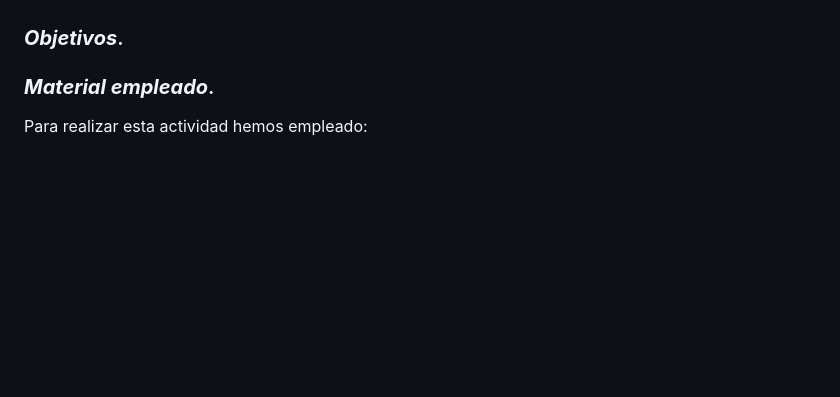
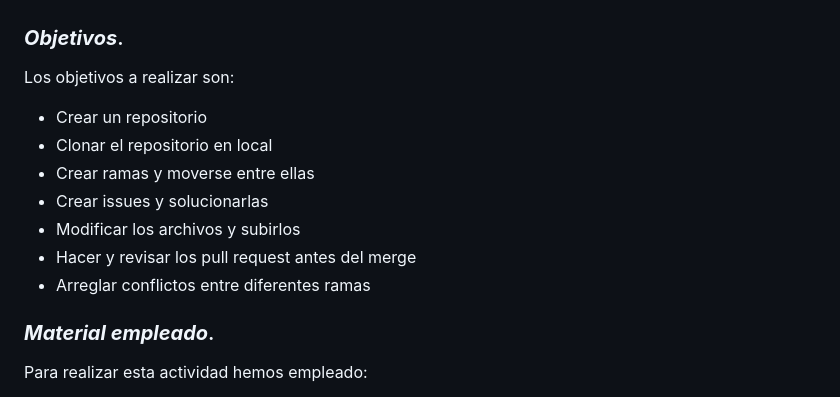
Before and after one commit to Jessicad-l/git-work, a Markdown page: README.md, the part around one of its changes. Drawn GitHub-style; blank space fills up the shorter version.

Commit message:
Objetivos

```diff
--- a/README.md
+++ b/README.md
@@ -27,7 +27,15 @@ En la siguiente práctica trabajaremos con documentación y el sistema de contro
 
 ### ***Objetivos***. <a name="id2"></a>
 
+Los objetivos a realizar son:
 
++ Crear un repositorio
++ Clonar el repositorio en local
++ Crear ramas y moverse entre ellas
++ Crear issues y solucionarlas
++ Modificar los archivos y subirlos
++ Hacer y revisar los pull request antes del merge
++ Arreglar conflictos entre diferentes ramas
 
 ### ***Material empleado***. <a name="id3"></a>
 
```
Also changed, not shown: other parts of README.md (+2 -2 lines).
